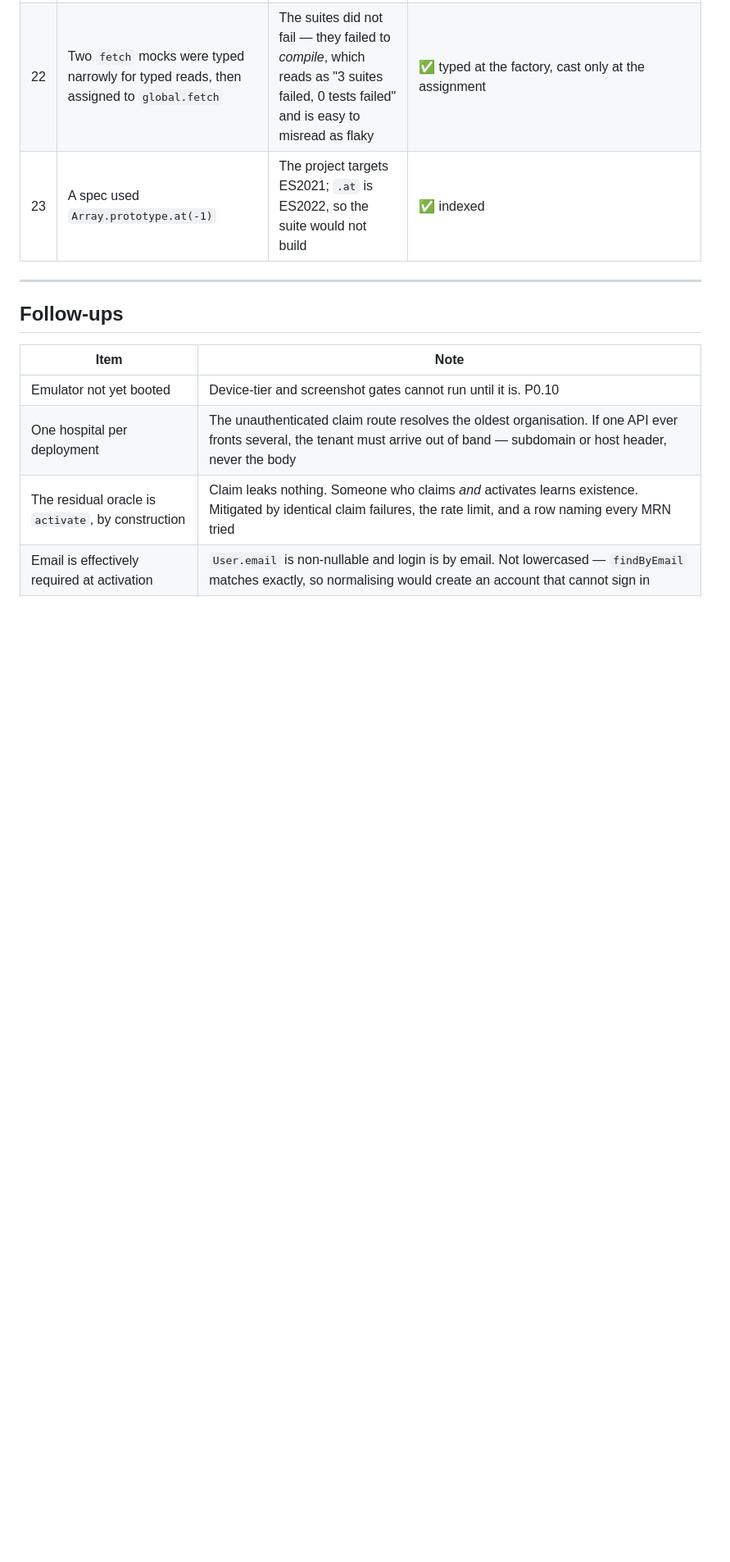
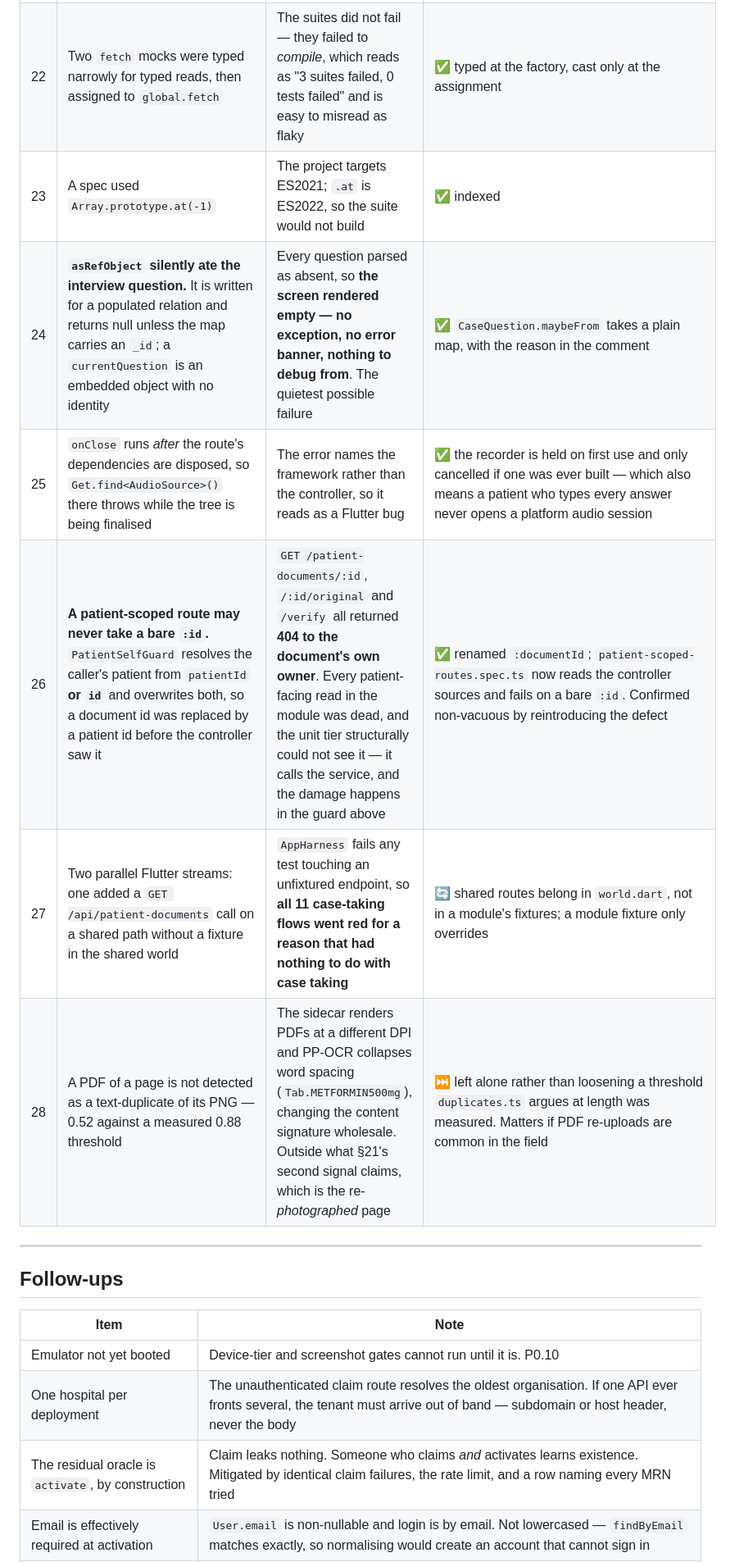
Before and after one commit to rajaguru2004/medihive, a Markdown page: docs/CASE_TAKING_TRACKER.md, the part around the change. Shown at 82% size. Drawn GitHub-style; blank space fills up the shorter version.

Commit message:
docs(tracker): five more findings, including the quietest failure yet
Entry 24 is the one to read. `asRefObject` is written for a populated relation
and returns null unless the map carries an `_id`; an embedded interview question
has no identity, so every question parsed as absent and the screen rendered
empty — no exception, no error banner, nothing to debug from. A screen that
shows nothing and reports nothing is the hardest kind of bug to find, and the
fix is a comment as much as a function.

Entry 26 records the guard trap the live tier caught: a patient-scoped route may
never take a bare `:id`, because `PatientSelfGuard` overwrites it with the
caller's patient id and the owner of a document then gets a 404 for their own
record. There is a test for it now, proven non-vacuous.

Entry 27 is a process finding rather than a code one: two parallel Flutter
streams, one adding a call on a shared path without a fixture in the shared
world, turned every case-taking flow red for a reason that had nothing to do
with case taking. Shared routes belong in `world.dart`; a module's fixtures only
override.

Co-Authored-By: Claude Opus 5 (1M context) <noreply@anthropic.com>

```diff
--- a/docs/CASE_TAKING_TRACKER.md
+++ b/docs/CASE_TAKING_TRACKER.md
@@ -310,6 +310,11 @@ patient-scoped was enforceable.
 | 21 | The emulator segfaults under `-no-window` on this host | Not worth chasing — a real device was attached the whole time | ⏭ use `10BF3E014J007KU` |
 | 22 | Two `fetch` mocks were typed narrowly for typed reads, then assigned to `global.fetch` | The suites did not fail — they failed to *compile*, which reads as "3 suites failed, 0 tests failed" and is easy to misread as flaky | ✅ typed at the factory, cast only at the assignment |
 | 23 | A spec used `Array.prototype.at(-1)` | The project targets ES2021; `.at` is ES2022, so the suite would not build | ✅ indexed |
+| 24 | **`asRefObject` silently ate the interview question.** It is written for a populated relation and returns null unless the map carries an `_id`; a `currentQuestion` is an embedded object with no identity | Every question parsed as absent, so **the screen rendered empty — no exception, no error banner, nothing to debug from**. The quietest possible failure | ✅ `CaseQuestion.maybeFrom` takes a plain map, with the reason in the comment |
+| 25 | `onClose` runs *after* the route's dependencies are disposed, so `Get.find<AudioSource>()` there throws while the tree is being finalised | The error names the framework rather than the controller, so it reads as a Flutter bug | ✅ the recorder is held on first use and only cancelled if one was ever built — which also means a patient who types every answer never opens a platform audio session |
+| 26 | **A patient-scoped route may never take a bare `:id`.** `PatientSelfGuard` resolves the caller's patient from `patientId` **or `id`** and overwrites both, so a document id was replaced by a patient id before the controller saw it | `GET /patient-documents/:id`, `/:id/original` and `/verify` all returned **404 to the document's own owner**. Every patient-facing read in the module was dead, and the unit tier structurally could not see it — it calls the service, and the damage happens in the guard above | ✅ renamed `:documentId`; `patient-scoped-routes.spec.ts` now reads the controller sources and fails on a bare `:id`. Confirmed non-vacuous by reintroducing the defect |
+| 27 | Two parallel Flutter streams: one added a `GET /api/patient-documents` call on a shared path without a fixture in the shared world | `AppHarness` fails any test touching an unfixtured endpoint, so **all 11 case-taking flows went red for a reason that had nothing to do with case taking** | 🔄 shared routes belong in `world.dart`, not in a module's fixtures; a module fixture only overrides |
+| 28 | A PDF of a page is not detected as a text-duplicate of its PNG — 0.52 against a measured 0.88 threshold | The sidecar renders PDFs at a different DPI and PP-OCR collapses word spacing (`Tab.METFORMIN500mg`), changing the content signature wholesale. Outside what §21's second signal claims, which is the re-*photographed* page | ⏭ left alone rather than loosening a threshold `duplicates.ts` argues at length was measured. Matters if PDF re-uploads are common in the field |
 
 ---
 
```
